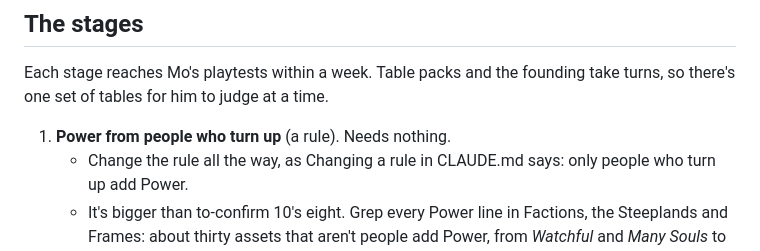
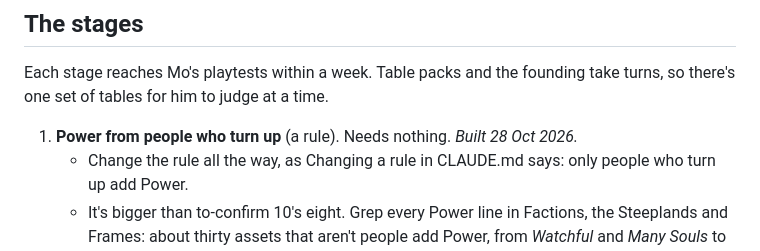
Before and after one commit to dicegoblinnz/Zi, a Markdown page: notes/builder-plan.md, the part around the change. Drawn GitHub-style.

```diff
--- a/notes/builder-plan.md
+++ b/notes/builder-plan.md
@@ -156,7 +156,7 @@ For every stage that writes or changes tables.
 
 Each stage reaches Mo's playtests within a week. Table packs and the founding take turns, so there's one set of tables for him to judge at a time.
 
-1. **Power from people who turn up** (a rule). Needs nothing.
+1. **Power from people who turn up** (a rule). Needs nothing. *Built 28 Oct 2026.*
    - Change the rule all the way, as Changing a rule in CLAUDE.md says: only people who turn up add Power.
    - It's bigger than to-confirm 10's eight. Grep every Power line in Factions, the Steeplands and Frames: about thirty assets that aren't people add Power, from *Watchful* and *Many Souls* to *Rooted*, *Influential*, *The Law*, *The Old Name* and *Friends in the Courts*. Appendix B also says the Quiet Order's *Rooted* adds Power. Where a faction plainly has the people, rewrite the asset as people who turn up and keep its die. Where it doesn't, make it an asset that does one thing and let the die drop.
    - Keep the Vane Estate's d12 if it can be done honestly, since the book's examples and `tests/check-accounts.mjs` run on it.
```
Also changed, not shown: CLAUDE.md (+2 -1 lines), notes/to-confirm.md (+1 -1 lines).
